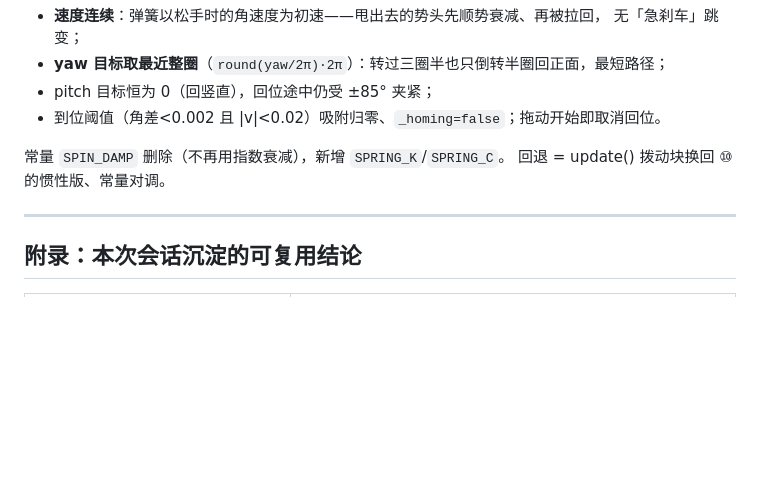
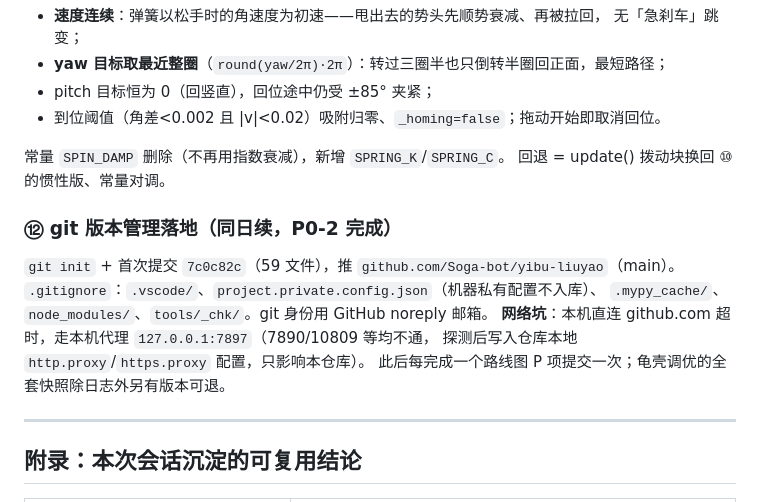
Before and after one commit to Soga-bot/yibu-liuyao, a Markdown page: docs/开发日志.md, the part around the change. Rendered like a GitHub page; blank space fills up the shorter version.

Commit message:
docs: 开发日志补⑫(git 落地)，路线图 P0-2 勾销
Co-Authored-By: Claude <noreply@anthropic.com>

```diff
--- a/docs/开发日志.md
+++ b/docs/开发日志.md
@@ -239,6 +239,15 @@ init() 的 pivot 包装（恢复 `scene.add(shell)`），常量区删 SPIN_SENS/
 常量 `SPIN_DAMP` 删除（不再用指数衰减），新增 `SPRING_K`/`SPRING_C`。
 回退 = update() 拨动块换回 ⑩ 的惯性版、常量对调。
 
+### ⑫ git 版本管理落地（同日续，P0-2 完成）
+
+`git init` + 首次提交 `7c0c82c`（59 文件），推 `github.com/Soga-bot/yibu-liuyao`（main）。
+`.gitignore`：`.vscode/`、`project.private.config.json`（机器私有配置不入库）、
+`.mypy_cache/`、`node_modules/`、`tools/_chk/`。git 身份用 GitHub noreply 邮箱。
+**网络坑**：本机直连 github.com 超时，走本机代理 `127.0.0.1:7897`（7890/10809 等均不通，
+探测后写入仓库本地 `http.proxy`/`https.proxy` 配置，只影响本仓库）。
+此后每完成一个路线图 P 项提交一次；龟壳调优的全套快照除日志外另有版本可退。
+
 ---
 
 ## 附录：本次会话沉淀的可复用结论
```
Also changed, not shown: docs/优化方向.md (+1 -1 lines).
